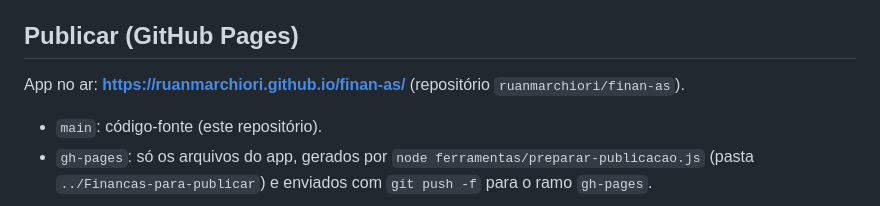
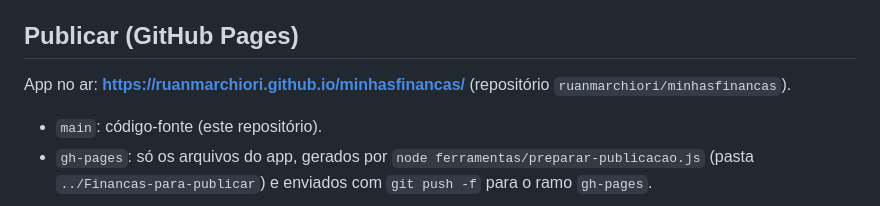
Before and after one commit to ruanmarchiori/minhasfinancas, a Markdown page: README.md, the part around the change. GitHub-like rendering.

Commit message:
README: repositório renomeado para minhasfinancas
Co-Authored-By: Claude Opus 5.5 <noreply@anthropic.com>

```diff
--- a/README.md
+++ b/README.md
@@ -109,7 +109,7 @@ pagamentos), reserva (aportes e saldo), pessoas e categorias. Importar esse arqu
 
 ## Publicar (GitHub Pages)
 
-App no ar: **https://ruanmarchiori.github.io/finan-as/** (repositório `ruanmarchiori/finan-as`).
+App no ar: **https://ruanmarchiori.github.io/minhasfinancas/** (repositório `ruanmarchiori/minhasfinancas`).
 
 - `main`: código-fonte (este repositório).
 - `gh-pages`: só os arquivos do app, gerados por `node ferramentas/preparar-publicacao.js`
```
